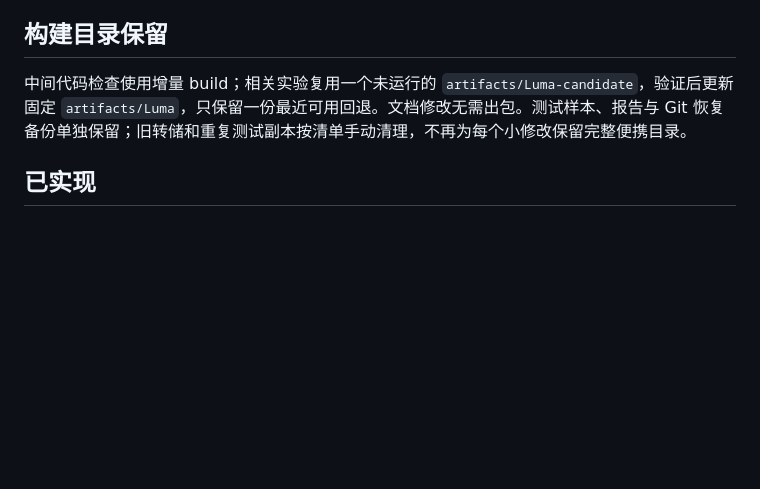
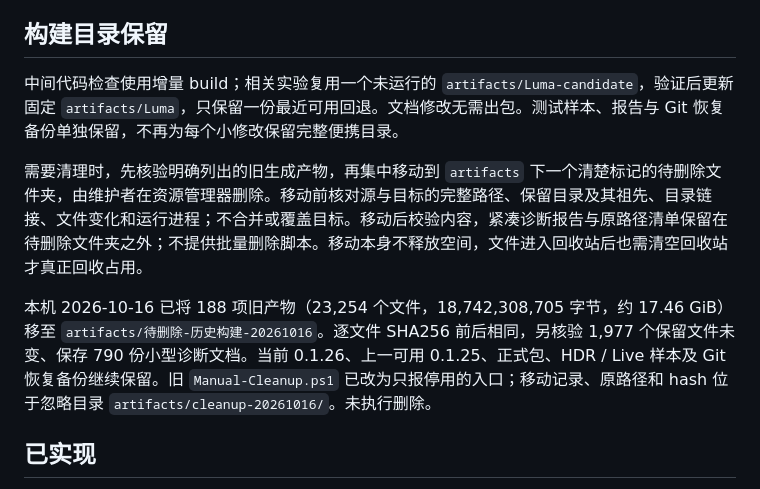
Before and after one commit to lueluelue12138/luma-hdr-photo-viewer, a Markdown page: docs/DEVELOPMENT.md, the part around the change. Drawn GitHub-style; blank space fills up the shorter version.

```diff
--- a/docs/DEVELOPMENT.md
+++ b/docs/DEVELOPMENT.md
@@ -16,7 +16,11 @@ Windows 11 原生图库与图片查看器。C# / WinUI 3 负责界面，C++ / Di
 
 ## 构建目录保留
 
-中间代码检查使用增量 build；相关实验复用一个未运行的 `artifacts/Luma-candidate`，验证后更新固定 `artifacts/Luma`，只保留一份最近可用回退。文档修改无需出包。测试样本、报告与 Git 恢复备份单独保留；旧转储和重复测试副本按清单手动清理，不再为每个小修改保留完整便携目录。
+中间代码检查使用增量 build；相关实验复用一个未运行的 `artifacts/Luma-candidate`，验证后更新固定 `artifacts/Luma`，只保留一份最近可用回退。文档修改无需出包。测试样本、报告与 Git 恢复备份单独保留，不再为每个小修改保留完整便携目录。
+
+需要清理时，先核验明确列出的旧生成产物，再集中移动到 `artifacts` 下一个清楚标记的待删除文件夹，由维护者在资源管理器删除。移动前核对源与目标的完整路径、保留目录及其祖先、目录链接、文件变化和运行进程；不合并或覆盖目标。移动后校验内容，紧凑诊断报告与原路径清单保留在待删除文件夹之外；不提供批量删除脚本。移动本身不释放空间，文件进入回收站后也需清空回收站才真正回收占用。
+
+本机 2026-10-16 已将 188 项旧产物（23,254 个文件，18,742,308,705 字节，约 17.46 GiB）移至 `artifacts/待删除-历史构建-20261016`。逐文件 SHA256 前后相同，另核验 1,977 个保留文件未变、保存 790 份小型诊断文档。当前 0.1.26、上一可用 0.1.25、正式包、HDR / Live 样本及 Git 恢复备份继续保留。旧 `Manual-Cleanup.ps1` 已改为只报停用的入口；移动记录、原路径和 hash 位于忽略目录 `artifacts/cleanup-20261016/`。未执行删除。
 
 ## 已实现
 
```
Also changed, not shown: AGENTS.md (+1 -0 lines), docs/TODO.md (+1 -1 lines).
